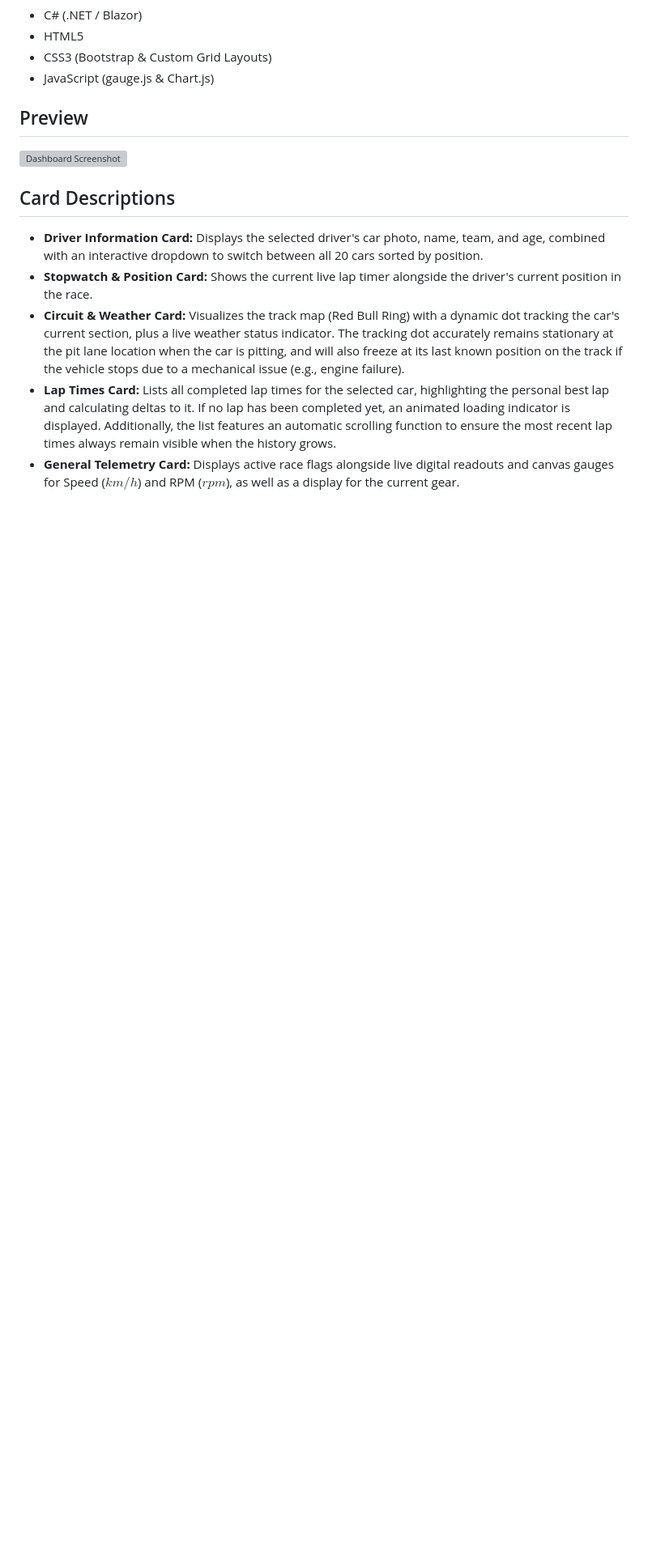
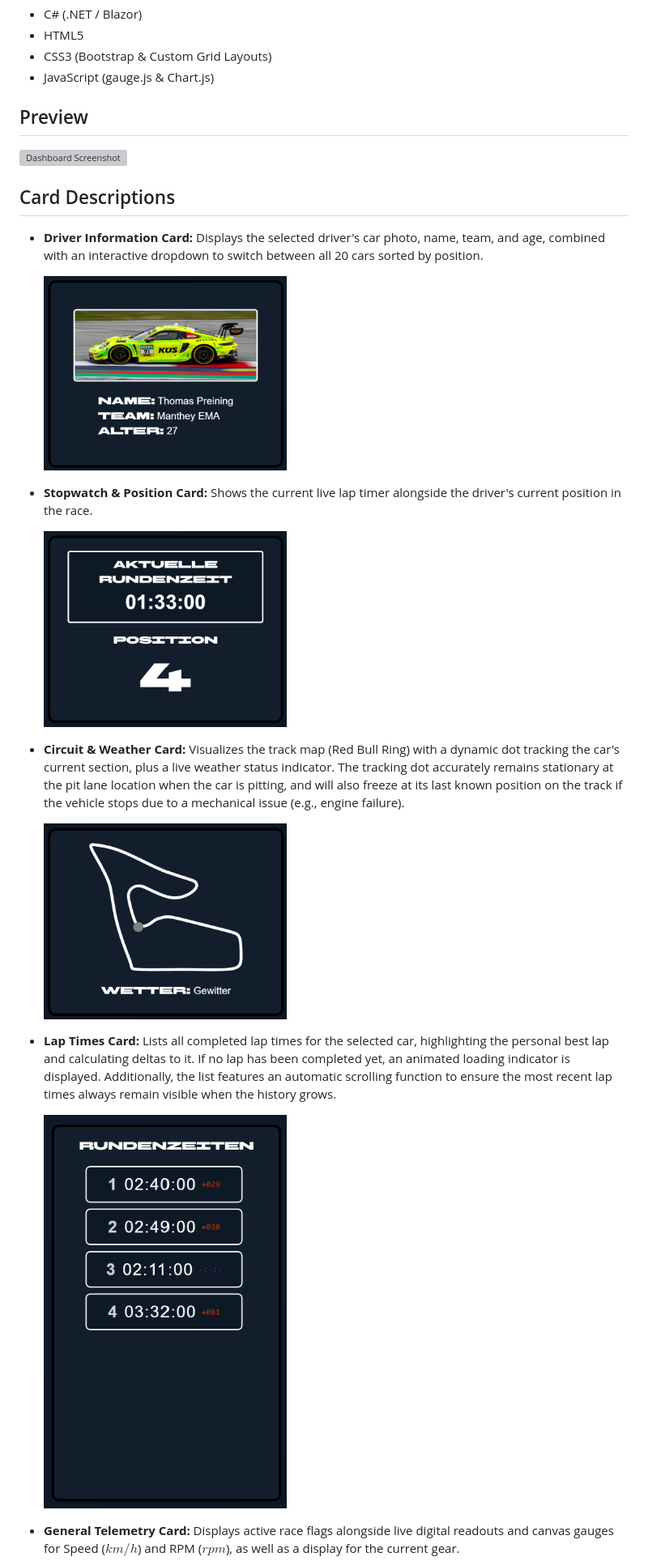
Before and after one commit to manuel-amberger/CSHARP-BLAZOR-Racecar-Dashboard, a Markdown page: README.md, the part around one of its changes. Shown at 81% size. Drawn GitHub-style; blank space fills up the shorter version; grey boxes are pictures that could not be loaded.

Commit message:
Update README with card descriptions and images

```diff
--- a/README.md
+++ b/README.md
@@ -33,7 +33,19 @@
 ## Card Descriptions
 
 - **Driver Information Card:** Displays the selected driver's car photo, name, team, and age, combined with an interactive dropdown to switch between all 20 cars sorted by position.
+
+   <img src="img/screenshot_driverinformation.png" alt="Driver Information & Selection Card" width=300px>
+
 - **Stopwatch & Position Card:** Shows the current live lap timer alongside the driver's current position in the race.
+
+    <img src="img/screenshot_stopwatch.png" alt="Stopwatch & Position Card" width=300px>
+
 - **Circuit & Weather Card:** Visualizes the track map (Red Bull Ring) with a dynamic dot tracking the car's current section, plus a live weather status indicator. The tracking dot accurately remains stationary at the pit lane location when the car is pitting, and will also freeze at its last known position on the track if the vehicle stops due to a mechanical issue (e.g., engine failure).
+
+   <img src="img/screenshot_circuit.png" alt="Circuit & Weather Card " width=300px>
+
 - **Lap Times Card:** Lists all completed lap times for the selected car, highlighting the personal best lap and calculating deltas to it. If no lap has been completed yet, an animated loading indicator is displayed. Additionally, the list features an automatic scrolling function to ensure the most recent lap times always remain visible when the history grows.
+
+   <img src="img/screenshot_laptimes.png" alt="Laptimes Card" width=300px>
+
 - **General Telemetry Card:** Displays active race flags alongside live digital readouts and canvas gauges for Speed ($km/h$) and RPM ($rpm$), as well as a display for the current gear.
```
Also changed, not shown: other parts of README.md (+16 -0 lines).
